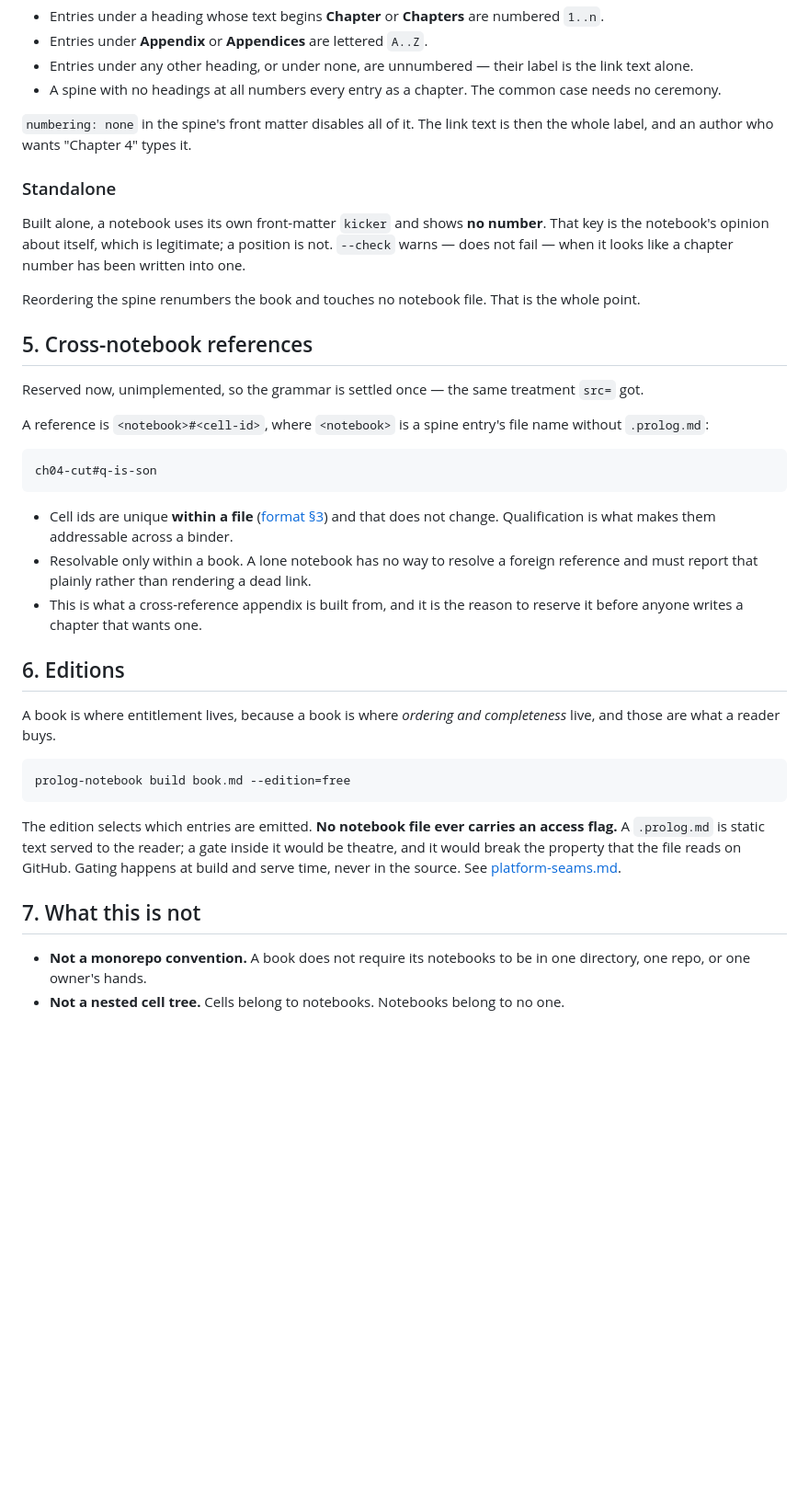
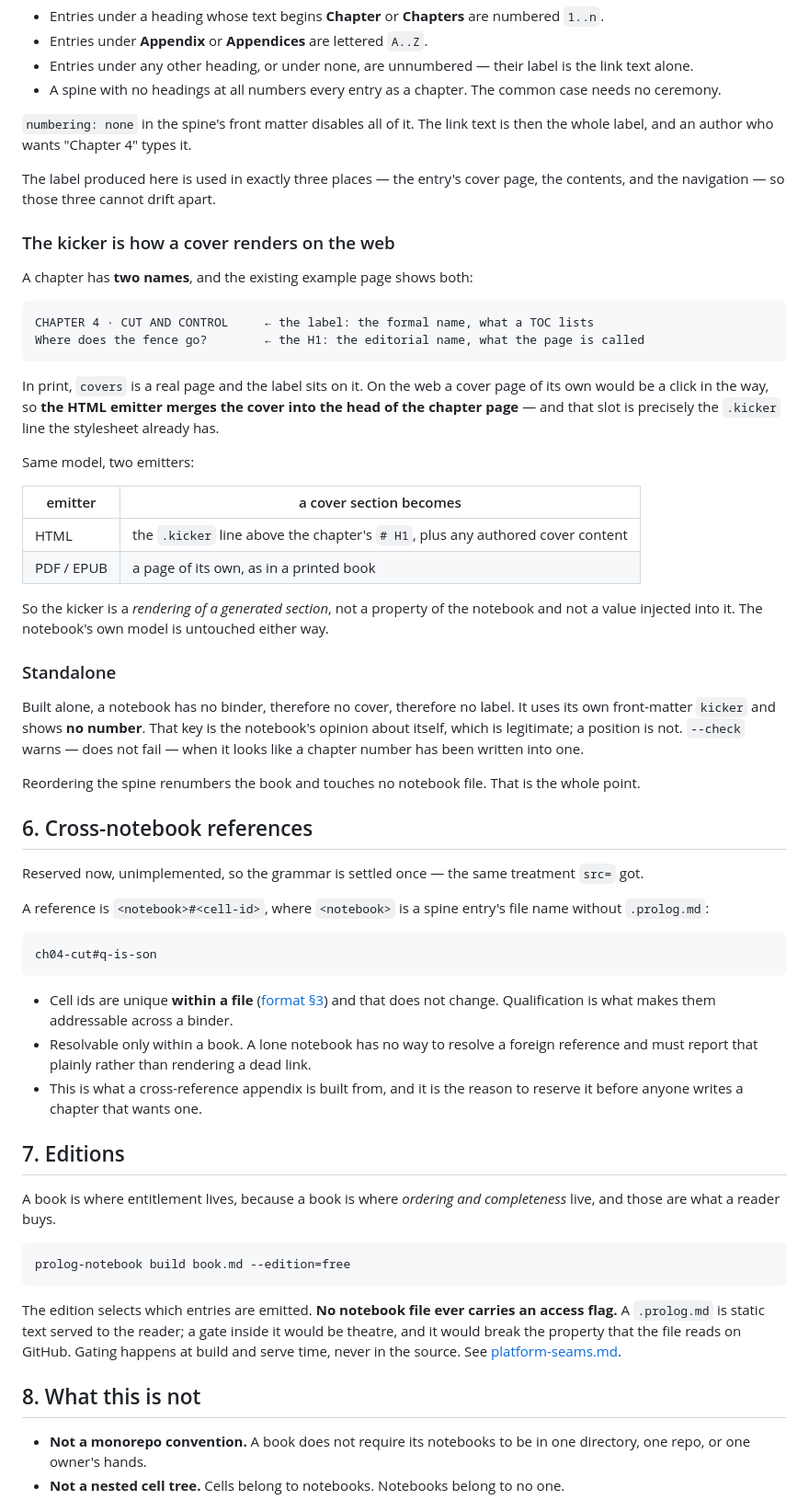
Before and after one commit to jarecsni/prolog-notebook, a Markdown page: docs/binding.md, the part around one of its changes. Shown at 92% size. Rendered like a GitHub page; blank space fills up the shorter version.

````diff
--- a/docs/binding.md
+++ b/docs/binding.md
@@ -123,15 +165,42 @@ Anything up here is preface, and links in it are **not** entries.
 `numbering: none` in the spine's front matter disables all of it. The link text is then the
 whole label, and an author who wants "Chapter 4" types it.
 
+The label produced here is used in exactly three places — the entry's cover page, the
+contents, and the navigation — so those three cannot drift apart.
+
+### The kicker is how a cover renders on the web
+
+A chapter has **two names**, and the existing example page shows both:
+
+```
+CHAPTER 4 · CUT AND CONTROL     ← the label: the formal name, what a TOC lists
+Where does the fence go?        ← the H1: the editorial name, what the page is called
+```
+
+In print, `covers` is a real page and the label sits on it. On the web a cover page of its
+own would be a click in the way, so **the HTML emitter merges the cover into the head of the
+chapter page** — and that slot is precisely the `.kicker` line the stylesheet already has.
+
+Same model, two emitters:
+
+| emitter | a cover section becomes |
+| ------- | ----------------------- |
+| HTML | the `.kicker` line above the chapter's `# H1`, plus any authored cover content |
+| PDF / EPUB | a page of its own, as in a printed book |
+
+So the kicker is a *rendering of a generated section*, not a property of the notebook and not
+a value injected into it. The notebook's own model is untouched either way.
+
 ### Standalone
 
-Built alone, a notebook uses its own front-matter `kicker` and shows **no number**. That key
-is the notebook's opinion about itself, which is legitimate; a position is not. `--check`
-warns — does not fail — when it looks like a chapter number has been written into one.
+Built alone, a notebook has no binder, therefore no cover, therefore no label. It uses its
+own front-matter `kicker` and shows **no number**. That key is the notebook's opinion about
+itself, which is legitimate; a position is not. `--check` warns — does not fail — when it
+looks like a chapter number has been written into one.
 
 Reordering the spine renumbers the book and touches no notebook file. That is the whole point.
 
-## 5. Cross-notebook references
+## 6. Cross-notebook references
 
 Reserved now, unimplemented, so the grammar is settled once — the same treatment `src=` got.
 
@@ -149,7 +218,7 @@ ch04-cut#q-is-son
 - This is what a cross-reference appendix is built from, and it is the reason to reserve it
   before anyone writes a chapter that wants one.
 
-## 6. Editions
+## 7. Editions
 
 A book is where entitlement lives, because a book is where *ordering and completeness* live,
 and those are what a reader buys.
@@ -163,7 +232,7 @@ flag.** A `.prolog.md` is static text served to the reader; a gate inside it wou
 theatre, and it would break the property that the file reads on GitHub. Gating happens at
 build and serve time, never in the source. See [platform-seams.md](platform-seams.md).
 
-## 7. What this is not
+## 8. What this is not
 
 - **Not a monorepo convention.** A book does not require its notebooks to be in one
   directory, one repo, or one owner's hands.
````
Also changed, not shown: other parts of docs/binding.md (+53 -11 lines), docs/format.md (+4 -3 lines).
